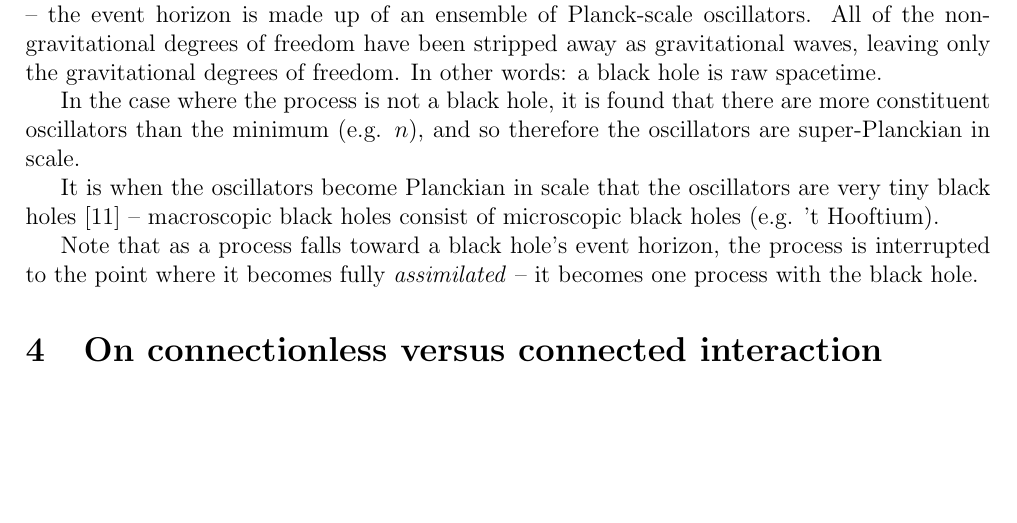
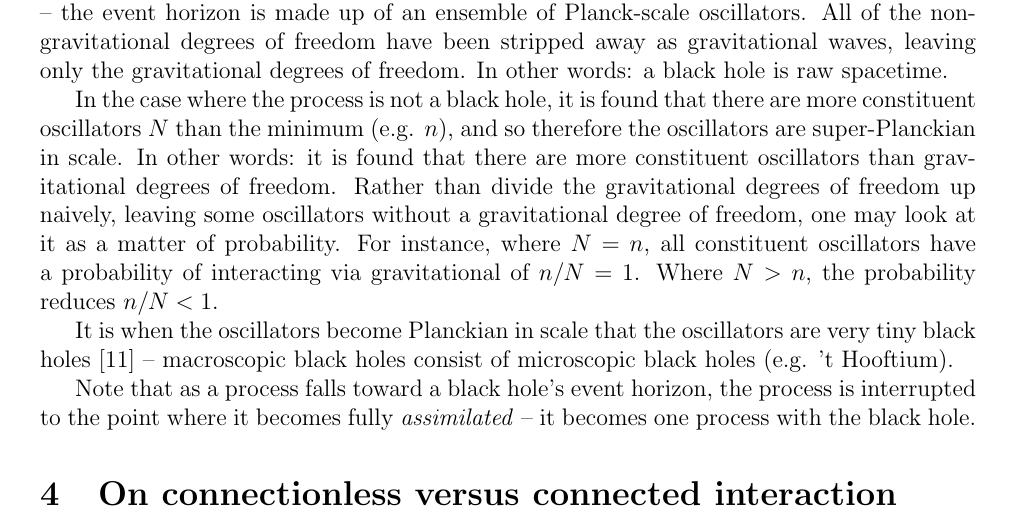
Before and after one commit to sjhalayka/papers, a LaTeX paper (anisotropic gravitation/bezier_escape.tex): part of page 2 of 4 before the commit and part of page 2 of 5 after it, cut so that both start at the same text, the shorter picture padded with empty space. Compiled offline with pdfLaTeX.

Commit message:
Add files via upload

```diff
--- a/anisotropic gravitation/bezier_escape.tex
+++ b/anisotropic gravitation/bezier_escape.tex
@@ -12,7 +12,7 @@
 \usepackage{setspace}
 \usepackage{amsmath}
 \usepackage{url}
-\usepackage[margin=0.9in]{geometry}
+\usepackage[margin=1in]{geometry}
 %\doublespace
 
 
@@ -95,7 +95,11 @@ In the case where the process is a black hole, this effectively quantizes the ev
 All of the non-gravitational degrees of freedom have been stripped away as gravitational waves, leaving only the gravitational degrees of freedom.
 In other words: a black hole is raw spacetime.
 
-In the case where the process is not a black hole, it is found that there are more constituent oscillators than the minimum (e.g. $n$), and so therefore the oscillators are super-Planckian in scale.
+In the case where the process is not a black hole, it is found that there are more constituent oscillators $N$ than the minimum (e.g. $n$), and so therefore the oscillators are super-Planckian in scale.
+In other words: it is found that there are more constituent oscillators than gravitational degrees of freedom.
+Rather than divide the gravitational degrees of freedom up naively, leaving some oscillators without a gravitational degree of freedom, one may look at it as a matter of probability.
+For instance, where $N = n$, all constituent oscillators have a probability of interacting via gravitational of $n/N = 1$.
+Where $N > n$, the probability reduces $n/N < 1$.
 
 It is when the oscillators become Planckian in scale that the oscillators are very tiny black holes \cite{string} -- macroscopic black holes consist of microscopic black holes (e.g. 't Hooftium).
 
```
Also changed, not shown: anisotropic gravitation/bezier_escape.pdf, 2 other files.
